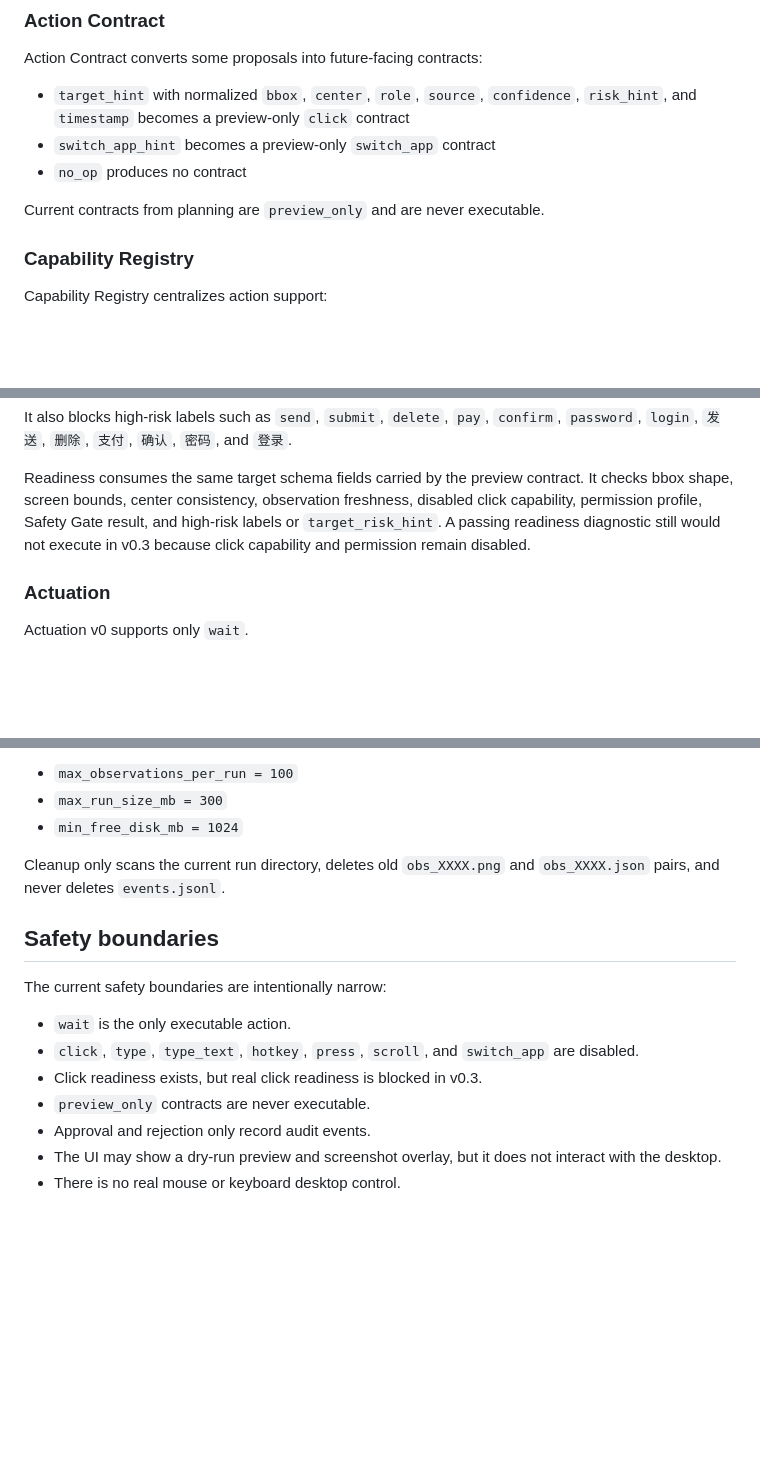
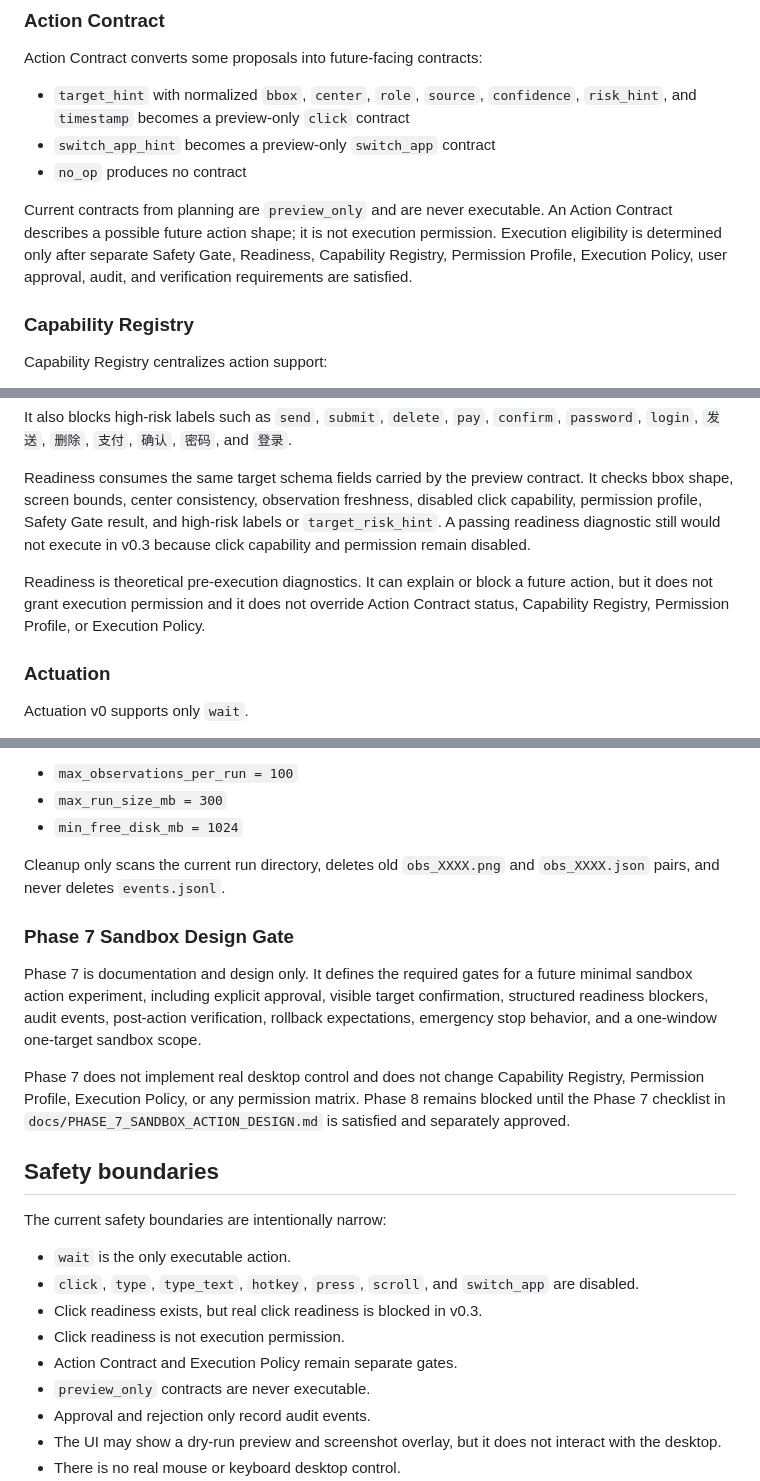
Before and after one commit to epsilon-lain/lain-desk-agent, a Markdown page: docs/ARCHITECTURE.md, 3 parts joined by grey strips. Drawn GitHub-style; blank space fills up the shorter version.

```diff
--- a/docs/ARCHITECTURE.md
+++ b/docs/ARCHITECTURE.md
@@ -118,6 +118,10 @@ Action Contract converts some proposals into future-facing contracts:
 - `no_op` produces no contract
 
 Current contracts from planning are `preview_only` and are never executable.
+An Action Contract describes a possible future action shape; it is not
+execution permission. Execution eligibility is determined only after separate
+Safety Gate, Readiness, Capability Registry, Permission Profile, Execution
+Policy, user approval, audit, and verification requirements are satisfied.
 
 ### Capability Registry
 
@@ -153,6 +157,11 @@ Click Readiness Policy decides whether a click contract could ever become eligib
 It also blocks high-risk labels such as `send`, `submit`, `delete`, `pay`, `confirm`, `password`, `login`, `发送`, `删除`, `支付`, `确认`, `密码`, and `登录`.
 
 Readiness consumes the same target schema fields carried by the preview contract. It checks bbox shape, screen bounds, center consistency, observation freshness, disabled click capability, permission profile, Safety Gate result, and high-risk labels or `target_risk_hint`. A passing readiness diagnostic still would not execute in v0.3 because click capability and permission remain disabled.
+
+Readiness is theoretical pre-execution diagnostics. It can explain or block a
+future action, but it does not grant execution permission and it does not
+override Action Contract status, Capability Registry, Permission Profile, or
+Execution Policy.
 
 ### Actuation
 
@@ -218,6 +227,19 @@ Current limits:
 
 Cleanup only scans the current run directory, deletes old `obs_XXXX.png` and `obs_XXXX.json` pairs, and never deletes `events.jsonl`.
 
+### Phase 7 Sandbox Design Gate
+
+Phase 7 is documentation and design only. It defines the required gates for a
+future minimal sandbox action experiment, including explicit approval, visible
+target confirmation, structured readiness blockers, audit events, post-action
+verification, rollback expectations, emergency stop behavior, and a one-window
+one-target sandbox scope.
+
+Phase 7 does not implement real desktop control and does not change Capability
+Registry, Permission Profile, Execution Policy, or any permission matrix.
+Phase 8 remains blocked until the Phase 7 checklist in
+`docs/PHASE_7_SANDBOX_ACTION_DESIGN.md` is satisfied and separately approved.
+
 ## Safety boundaries
 
 The current safety boundaries are intentionally narrow:
@@ -225,6 +247,8 @@ The current safety boundaries are intentionally narrow:
 - `wait` is the only executable action.
 - `click`, `type`, `type_text`, `hotkey`, `press`, `scroll`, and `switch_app` are disabled.
 - Click readiness exists, but real click readiness is blocked in v0.3.
+- Click readiness is not execution permission.
+- Action Contract and Execution Policy remain separate gates.
 - `preview_only` contracts are never executable.
 - Approval and rejection only record audit events.
 - The UI may show a dry-run preview and screenshot overlay, but it does not interact with the desktop.
```
Also changed, not shown: docs/PHASE_7_SANDBOX_ACTION_DESIGN.md (added, +281 -0 lines), docs/ROADMAP.md (+40 -15 lines).
